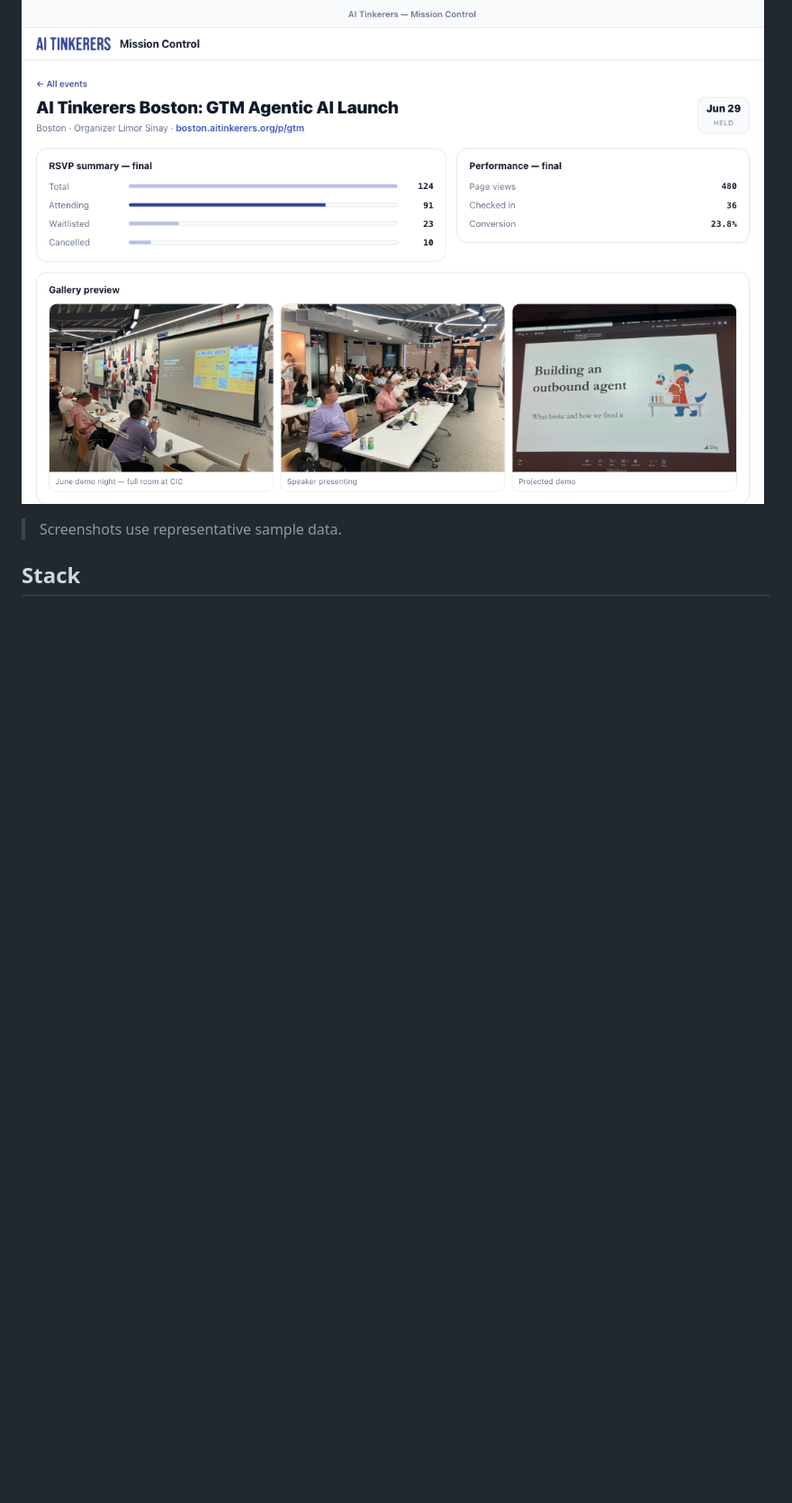
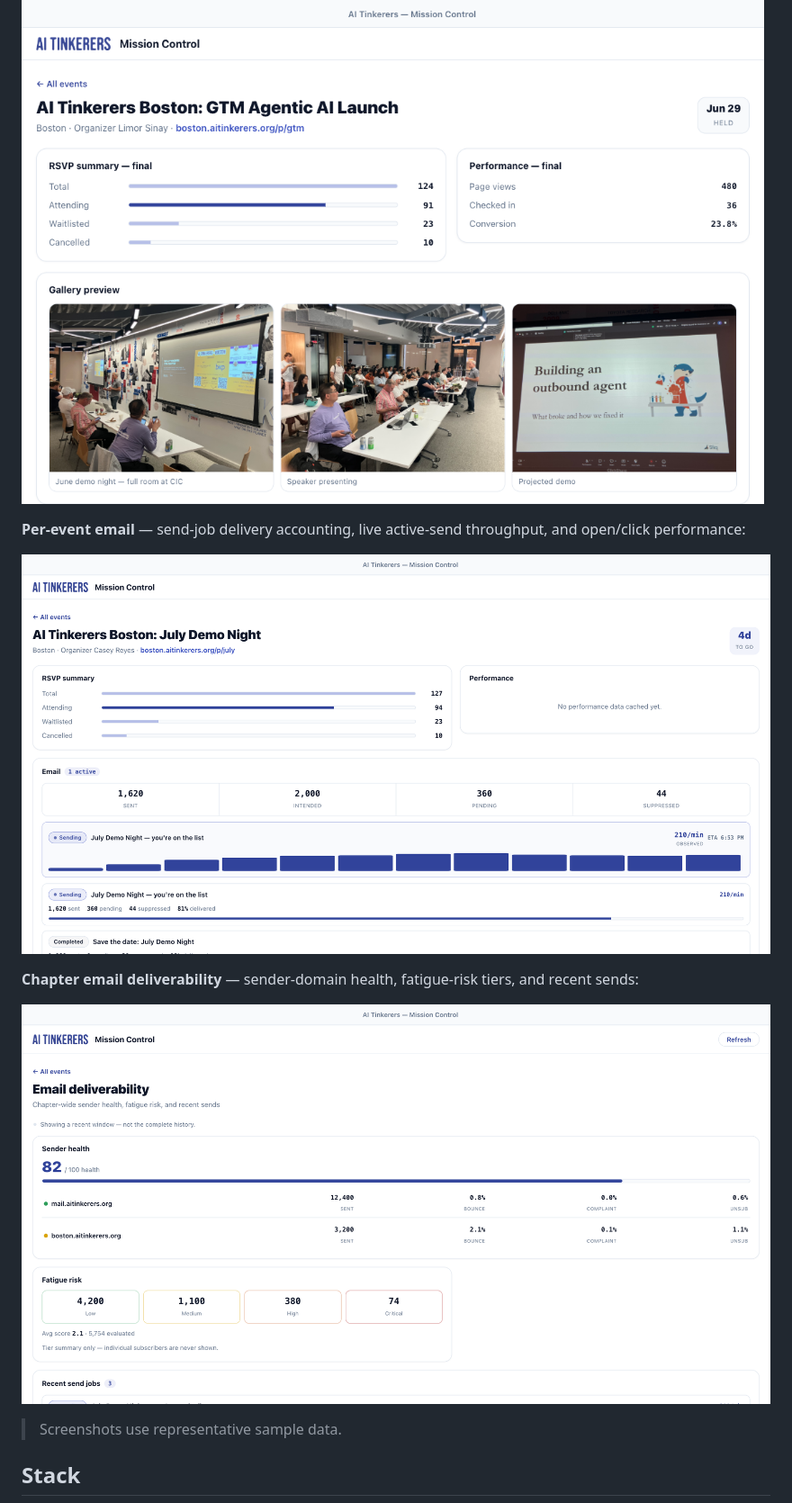
Before and after one commit to natea/ait-organizers-app, a Markdown page: README.md, the part around the change. Shown at 90% size. Rendered like a GitHub page; pictures changed too: docs/screenshots/email-deliverability.png (added), docs/screenshots/email-event-panel.png (added); blank space fills up the shorter version.

```diff
--- a/README.md
+++ b/README.md
@@ -18,6 +18,14 @@ and change notifications. Built on the [AI Tinkerers Agents API](https://aitinke
 **Event detail** — RSVP summary, performance (page views / real check-ins / conversion), and gallery:
 
 ![Event detail](docs/screenshots/detail.png)
+
+**Per-event email** — send-job delivery accounting, live active-send throughput, and open/click performance:
+
+![Event email panel](docs/screenshots/email-event-panel.png)
+
+**Chapter email deliverability** — sender-domain health, fatigue-risk tiers, and recent sends:
+
+![Email deliverability](docs/screenshots/email-deliverability.png)
 
 > Screenshots use representative sample data.
 
```
Also changed, not shown: 15 other files.
